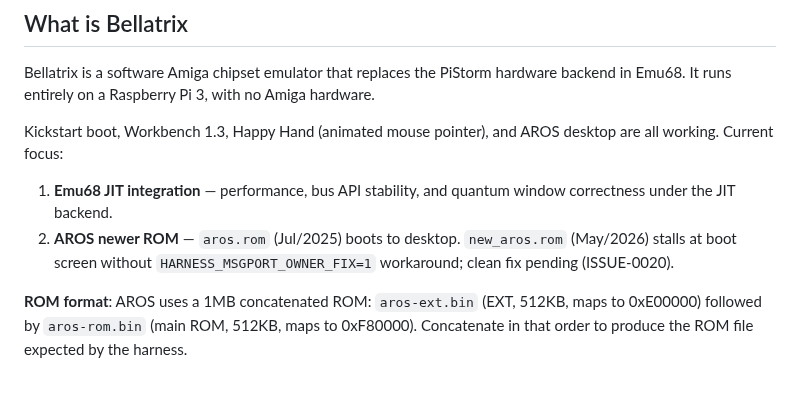
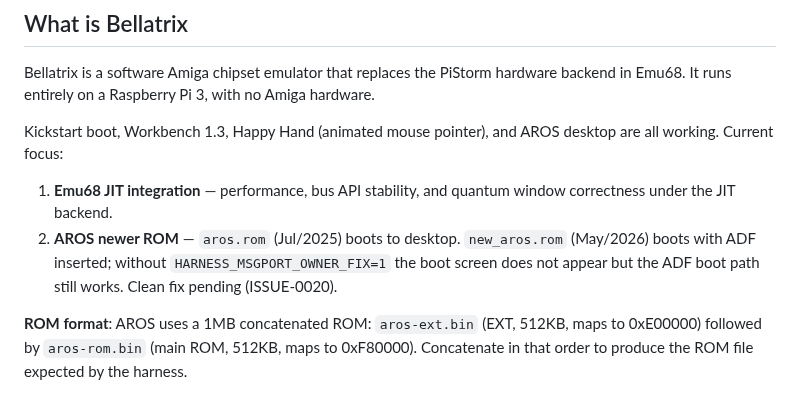
Before and after one commit to JJDSNT/bellatrix, a Markdown page: CLAUDE.md, the part around the change. GitHub-like rendering.

```diff
--- a/CLAUDE.md
+++ b/CLAUDE.md
@@ -8,7 +8,7 @@ Bellatrix is a software Amiga chipset emulator that replaces the PiStorm hardwar
 
 Kickstart boot, Workbench 1.3, Happy Hand (animated mouse pointer), and AROS desktop are all working. Current focus:
 1. **Emu68 JIT integration** — performance, bus API stability, and quantum window correctness under the JIT backend.
-2. **AROS newer ROM** — `aros.rom` (Jul/2025) boots to desktop. `new_aros.rom` (May/2026) stalls at boot screen without `HARNESS_MSGPORT_OWNER_FIX=1` workaround; clean fix pending (ISSUE-0020).
+2. **AROS newer ROM** — `aros.rom` (Jul/2025) boots to desktop. `new_aros.rom` (May/2026) boots with ADF inserted; without `HARNESS_MSGPORT_OWNER_FIX=1` the boot screen does not appear but the ADF boot path still works. Clean fix pending (ISSUE-0020).
 
 **ROM format**: AROS uses a 1MB concatenated ROM: `aros-ext.bin` (EXT, 512KB, maps to 0xE00000) followed by `aros-rom.bin` (main ROM, 512KB, maps to 0xF80000). Concatenate in that order to produce the ROM file expected by the harness.
 
```
Also changed, not shown: AI_context/issues/ISSUE-0020.md (+3 -2 lines).
